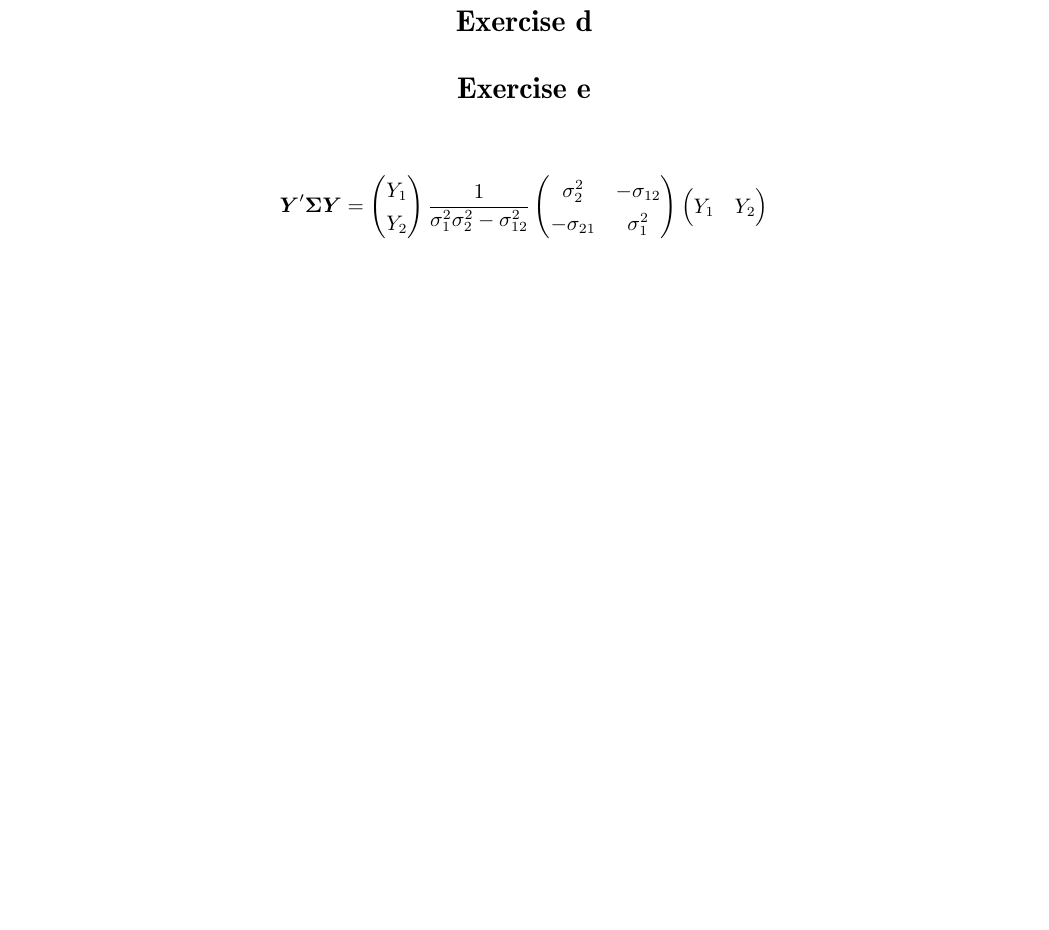
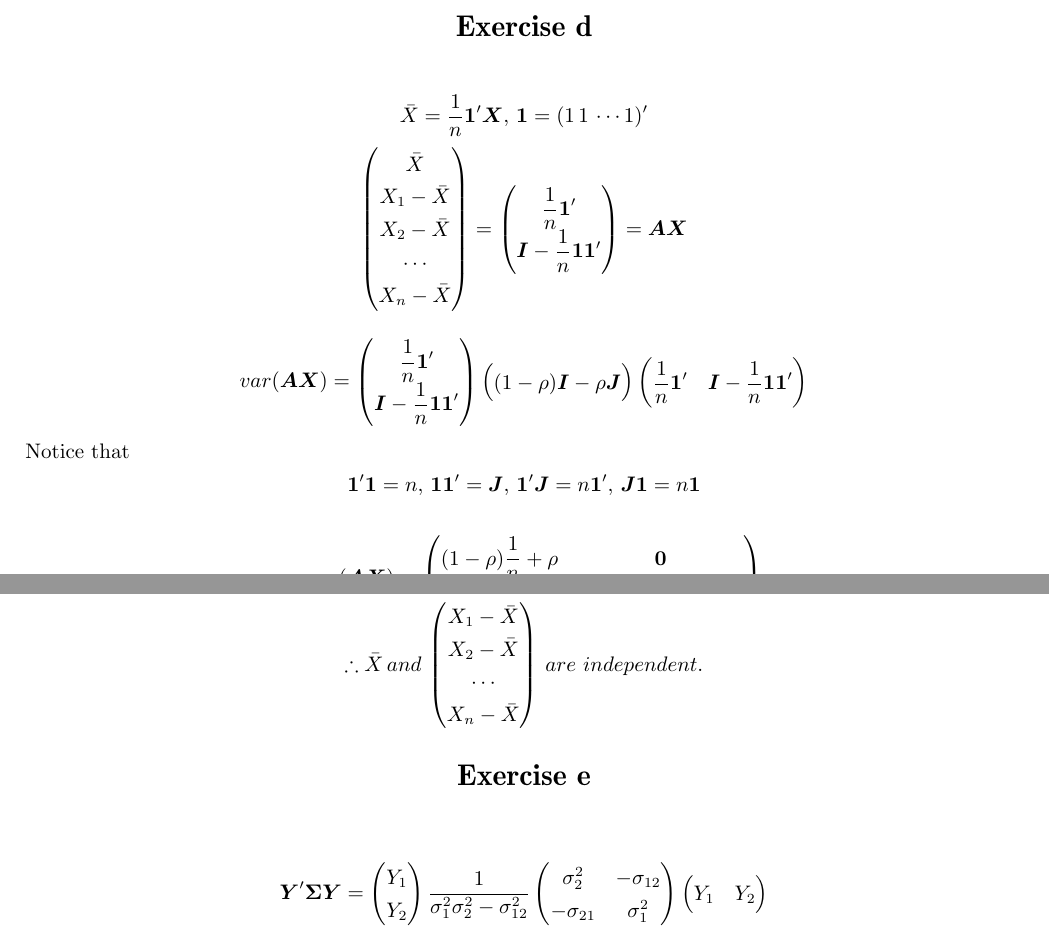
Before and after one commit to GiantSeaweed/STATS100B, a LaTeX problem sheet (hw5/hw5.tex): part of page 3 of 4 before the commit and two parts of pages 3 and 4 of 4 after it, the two joined at a grey line, cut so that both start at the same text, the shorter picture padded with empty space. Compiled offline with XeLaTeX; a missing font is replaced by an installed copy or a similar font.

Commit message:
Hw5 finished!

```diff
--- a/hw5/hw5.tex
+++ b/hw5/hw5.tex
@@ -84,7 +88,28 @@
 
 
 \section*{Exercise d}
+\[  \bar{X}=\dfrac{1}{n}\boldsymbol{1}'\boldsymbol{X},\, \boldsymbol{1}=(1\, 1\, \cdots 1)'\]
+\[  \begin{pmatrix} \bar{X}\\ X_1-\bar{X}\\X_2-\bar{X}\\ \cdots \\ X_n-\bar{X} \end{pmatrix}
+    = \begin{pmatrix}
+        \dfrac{1}{n}\boldsymbol{1}' \\ \boldsymbol{I}-\dfrac{1}{n}\boldsymbol{1}\boldsymbol{1}'
+    \end{pmatrix}
+    = \boldsymbol{A}\boldsymbol{X}
+    \]
+\begin{alignat*}{2}
+    var(\boldsymbol{A}\boldsymbol{X})
+    &=  \begin{pmatrix}\dfrac{1}{n}\boldsymbol{1}' \\ \boldsymbol{I}-\dfrac{1}{n}\boldsymbol{1}\boldsymbol{1}' \end{pmatrix}
+        \begin{pmatrix} (1-\rho)\boldsymbol{I}-\rho\boldsymbol{J}\end{pmatrix}
+       \begin{pmatrix}\dfrac{1}{n}\boldsymbol{1}' & \boldsymbol{I}-\dfrac{1}{n}\boldsymbol{1}\boldsymbol{1}' \end{pmatrix}
+\end{alignat*}
+Notice that\[ \boldsymbol{1}'\boldsymbol{1}=n,\,\boldsymbol{1}\boldsymbol{1}'=\boldsymbol{J},\,
+             \boldsymbol{1}'\boldsymbol{J}=n\boldsymbol{1}',\,\boldsymbol{J}\boldsymbol{1}=n\boldsymbol{1}\]
 
+\[\therefore
+    var(\boldsymbol{A}\boldsymbol{X})=\begin{pmatrix}
+        (1-\rho)\dfrac{1}{n}+\rho & \boldsymbol{0}\\
+        \boldsymbol{0} & (1-\rho)(\boldsymbol{I}-\dfrac{1}{n}\boldsymbol{1}\boldsymbol{1}')
+    \end{pmatrix} \]
+\[ \therefore \bar{X}\,  and\,\begin{pmatrix}  X_1-\bar{X}\\X_2-\bar{X}\\ \cdots \\ X_n-\bar{X} \end{pmatrix}\, are \,\,  independent. \]
 
 
 \section*{Exercise e}
```
Also changed, not shown: hw5/__latexindent_temp.tex (+2 -1 lines), hw5/f-1-60.png (added), hw5/f-12-40.png (added), hw5/f-40-12.png (added), hw5/hw5.pdf, hw5/t-60.png (added), hw5/hw5.tex (26 more changed lines), 3 other files.
